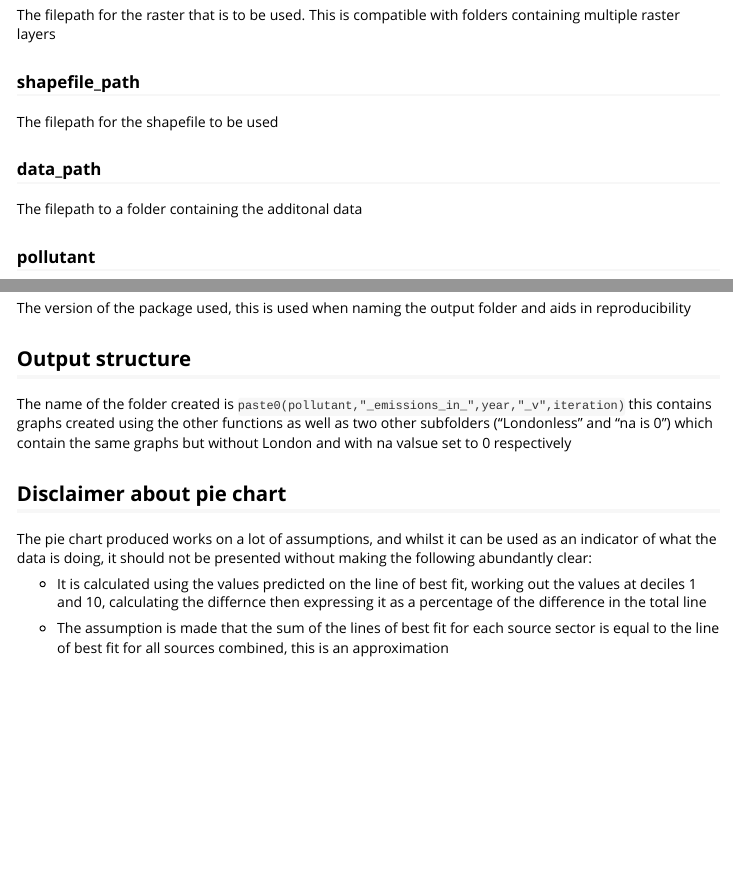
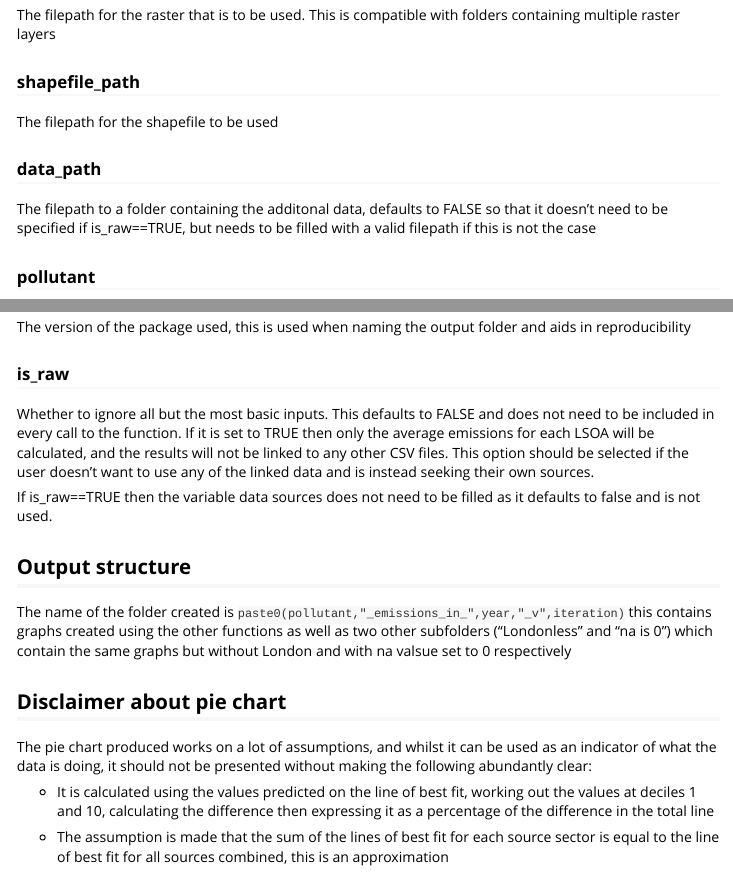
Before and after one commit to Nathan-303/PRAWNS, an R Markdown document (vignettes/bulk_processor-vignette.Rmd): the page in a window 1100 px wide, from 330 px down, and a second part further down, joined at a grey line. Rendered offline with R 4.5, knitr and Pandoc, with nearby package versions.

Commit message:
Explained is_raw in the vignette

```diff
--- a/vignettes/bulk_processor-vignette.Rmd
+++ b/vignettes/bulk_processor-vignette.Rmd
@@ -30,7 +30,7 @@ The filepath for the raster that is to be used. This is compatible with folders
 The filepath for the shapefile to be used
 
 ### data_path
-The filepath to a folder containing the additonal data
+The filepath to a folder containing the additonal data, defaults to FALSE so that it doesn't need to be specified if is_raw==TRUE, but needs to be filled with a valid filepath if this is not the case
 
 ### pollutant
 The pollutant being investigated, this should be in quotes and correspond with its name in the data
@@ -50,13 +50,19 @@ The name of the pollutant that's being examined, this is used in the graph names
 ### version_number
 The version of the package used, this is used when naming the output folder and aids in reproducibility
 
+
+### is_raw
+Whether to ignore all but the most basic inputs. This defaults to FALSE and does not need to be included in every call to the function. If it is set to TRUE then only the average emissions for each LSOA will be calculated, and the results will not be linked to any other CSV files. This option should be selected if the user doesn't want to use any of the linked data and is instead seeking their own sources.
+
+If is_raw==TRUE then the variable data sources does not need to be filled as it defaults to false and is not used.
+
 ## Output structure
 The name of the folder created is `paste0(pollutant,"_emissions_in_",year,"_v",iteration)` this contains graphs created using the other functions as well as two other subfolders ("Londonless" and "na is 0") which contain the same graphs but without London and with na valsue set to 0 respectively
 
 ## Disclaimer about pie chart
 The pie chart produced works on a lot of assumptions, and whilst it can be used as an indicator of what the data is doing, it should not be presented without making the following abundantly clear:
 
-* It is calculated using the values predicted on the line of best fit, working out the values at deciles 1 and 10, calculating the differnce then expressing it as a percentage of the difference in the total line
+* It is calculated using the values predicted on the line of best fit, working out the values at deciles 1 and 10, calculating the difference then expressing it as a percentage of the difference in the total line
 
 * The assumption is made that the sum of the lines of best fit for each source sector is equal to the line of best fit for all sources combined, this is an approximation
 
```
